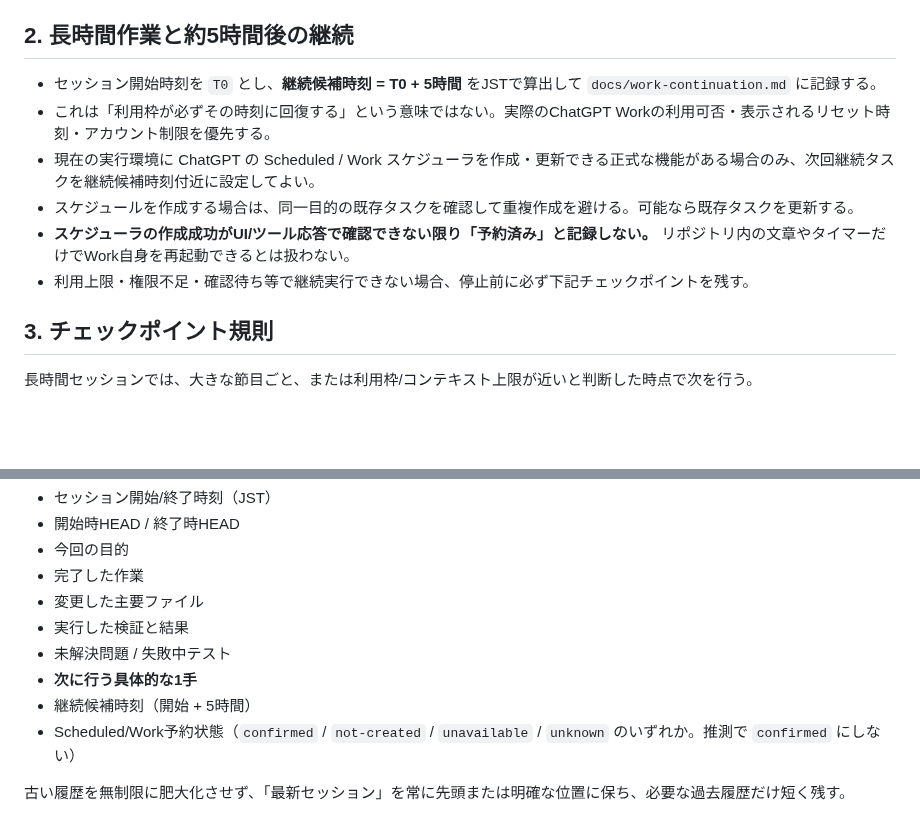
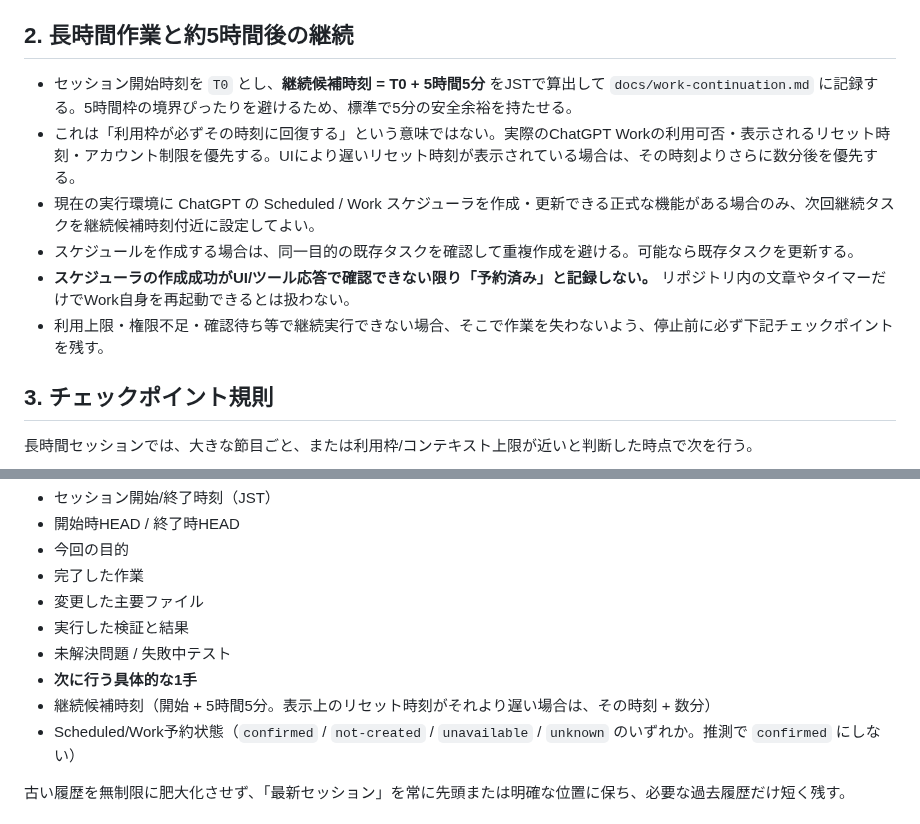
Before and after one commit to sakurasemaika-creator/NIARIM-web, a Markdown page: AGENTS.md, 2 parts joined by grey strips. Drawn GitHub-style; blank space fills up the shorter version.

Commit message:
Work継続候補に5分の安全余裕を追加

```diff
--- a/AGENTS.md
+++ b/AGENTS.md
@@ -20,12 +20,12 @@
 
 ## 2. 長時間作業と約5時間後の継続
 
-- セッション開始時刻を `T0` とし、**継続候補時刻 = T0 + 5時間** をJSTで算出して `docs/work-continuation.md` に記録する。
-- これは「利用枠が必ずその時刻に回復する」という意味ではない。実際のChatGPT Workの利用可否・表示されるリセット時刻・アカウント制限を優先する。
+- セッション開始時刻を `T0` とし、**継続候補時刻 = T0 + 5時間5分** をJSTで算出して `docs/work-continuation.md` に記録する。5時間枠の境界ぴったりを避けるため、標準で5分の安全余裕を持たせる。
+- これは「利用枠が必ずその時刻に回復する」という意味ではない。実際のChatGPT Workの利用可否・表示されるリセット時刻・アカウント制限を優先する。UIにより遅いリセット時刻が表示されている場合は、その時刻よりさらに数分後を優先する。
 - 現在の実行環境に ChatGPT の Scheduled / Work スケジューラを作成・更新できる正式な機能がある場合のみ、次回継続タスクを継続候補時刻付近に設定してよい。
 - スケジュールを作成する場合は、同一目的の既存タスクを確認して重複作成を避ける。可能なら既存タスクを更新する。
 - **スケジューラの作成成功がUI/ツール応答で確認できない限り「予約済み」と記録しない。** リポジトリ内の文章やタイマーだけでWork自身を再起動できるとは扱わない。
-- 利用上限・権限不足・確認待ち等で継続実行できない場合、停止前に必ず下記チェックポイントを残す。
+- 利用上限・権限不足・確認待ち等で継続実行できない場合、そこで作業を失わないよう、停止前に必ず下記チェックポイントを残す。
 
 ## 3. チェックポイント規則
 
@@ -49,7 +49,7 @@
 - 実行した検証と結果
 - 未解決問題 / 失敗中テスト
 - **次に行う具体的な1手**
-- 継続候補時刻（開始 + 5時間）
+- 継続候補時刻（開始 + 5時間5分。表示上のリセット時刻がそれより遅い場合は、その時刻 + 数分）
 - Scheduled/Work予約状態（`confirmed` / `not-created` / `unavailable` / `unknown` のいずれか。推測で `confirmed` にしない）
 
 古い履歴を無制限に肥大化させず、「最新セッション」を常に先頭または明確な位置に保ち、必要な過去履歴だけ短く残す。
```
